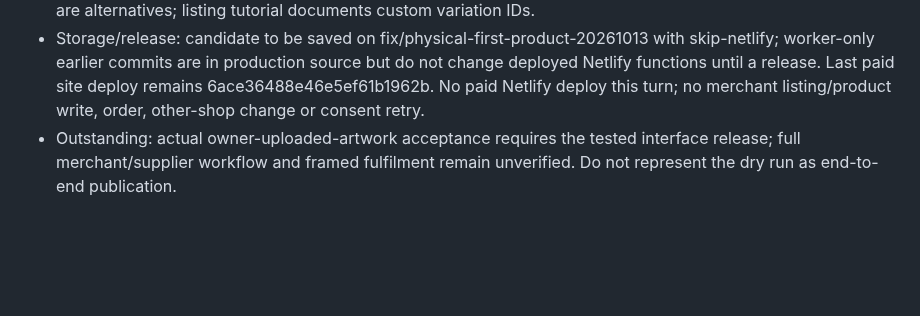
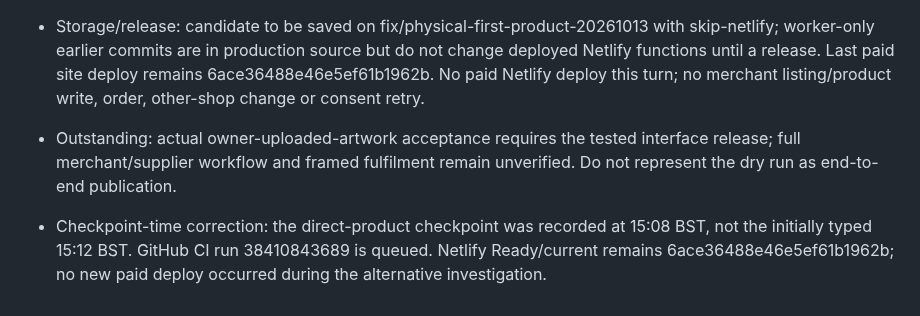
Before and after one commit to sapiverpress-studio/Poster_gen, a Markdown page: docs/PROJECT_STATUS.md, the part around one of its changes. Drawn GitHub-style; blank space fills up the shorter version.

Commit message:
Clarify direct-product checkpoint time and unchanged deployment [skip netlify]

```diff
--- a/docs/PROJECT_STATUS.md
+++ b/docs/PROJECT_STATUS.md
@@ -687,3 +687,5 @@ No Etsy listing or PrintShrimp order was created. Production deploy settings lef
 - Validation: full local npm test 159 passed, zero failed. Real PNG/master preservation and four previews prepared with no reference; fixture-only direct draft/inventory/image/supplier flow passed. Previous UI-copy rerun had one case-sensitive assertion failure after capitalising No; corrected the test and reran successfully. Syntax/diff checks passed. Official Etsy reference confirms carrier+mail service and manual delivery-day fields are alternatives; listing tutorial documents custom variation IDs.
 - Storage/release: candidate to be saved on fix/physical-first-product-20261013 with skip-netlify; worker-only earlier commits are in production source but do not change deployed Netlify functions until a release. Last paid site deploy remains 6ace36488e46e5ef61b1962b. No paid Netlify deploy this turn; no merchant listing/product write, order, other-shop change or consent retry.
 - Outstanding: actual owner-uploaded-artwork acceptance requires the tested interface release; full merchant/supplier workflow and framed fulfilment remain unverified. Do not represent the dry run as end-to-end publication.
+
+- Checkpoint-time correction: the direct-product checkpoint was recorded at 15:08 BST, not the initially typed 15:12 BST. GitHub CI run 38410843689 is queued. Netlify Ready/current remains 6ace36488e46e5ef61b1962b; no new paid deploy occurred during the alternative investigation.
```
Also changed, not shown: other parts of docs/PROJECT_STATUS.md (+2 -2 lines).
